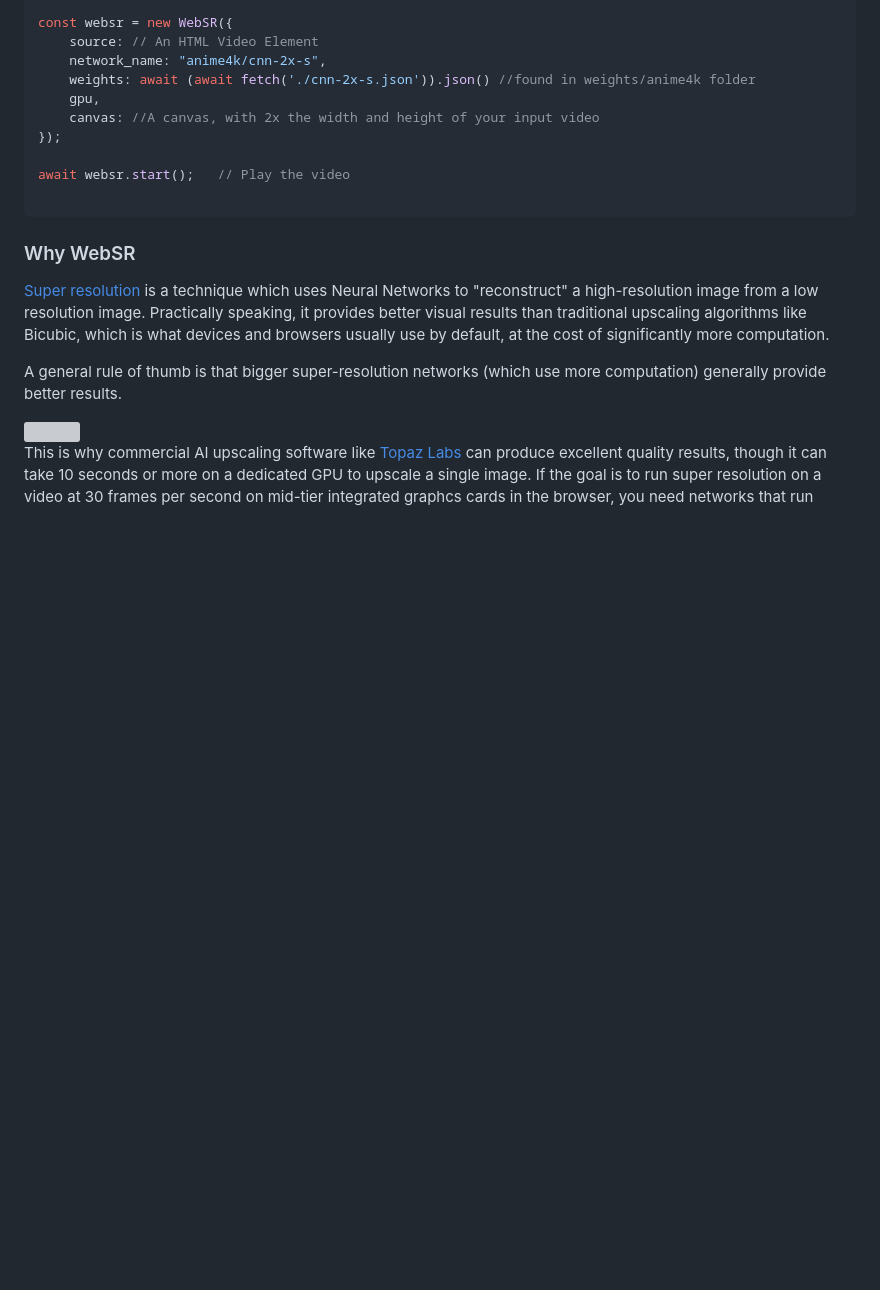
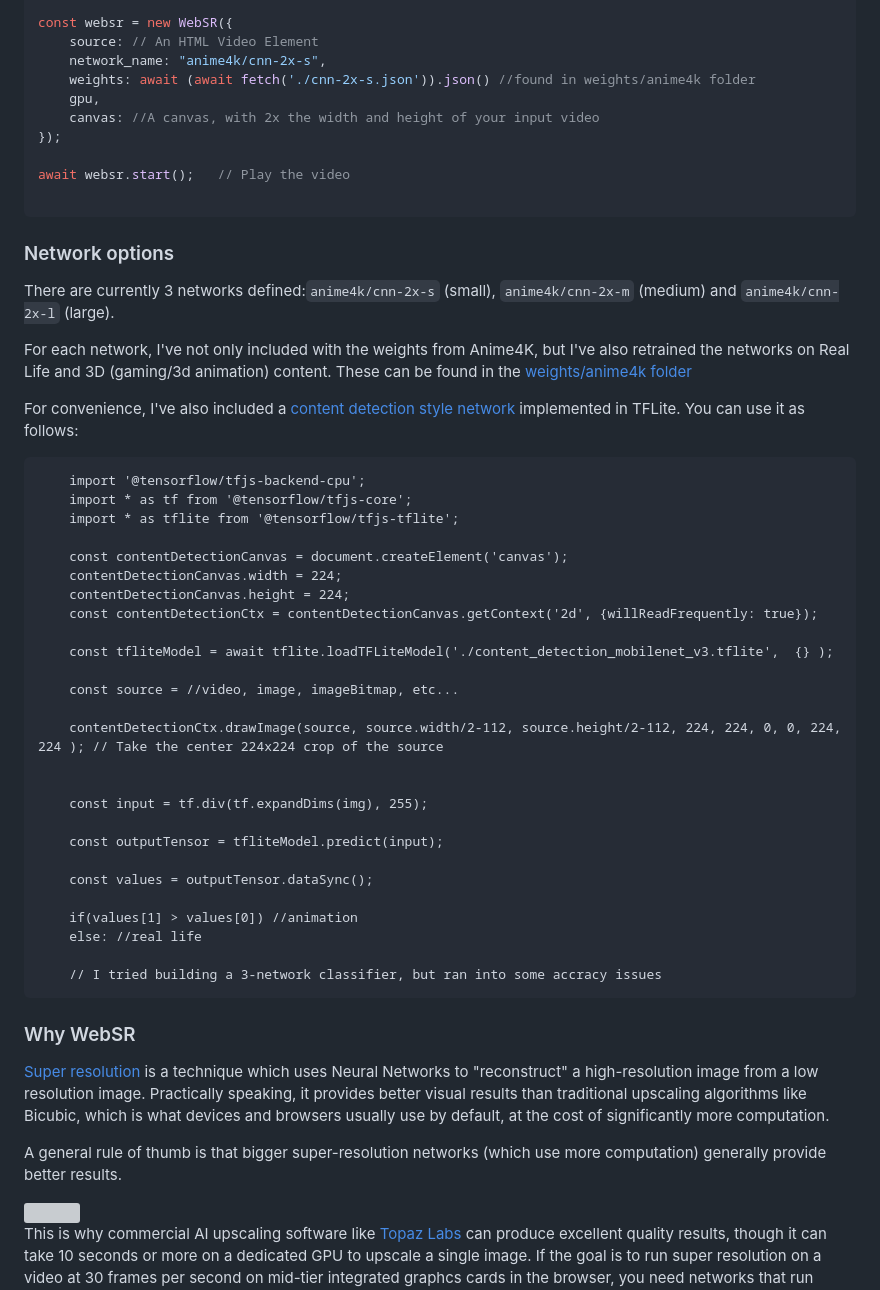
Before and after one commit to sb2702/websr, a Markdown page: README.md, the part around the change. GitHub-like rendering; blank space fills up the shorter version; grey boxes are pictures that could not be loaded.

````diff
--- a/README.md
+++ b/README.md
@@ -49,6 +49,49 @@ await websr.start();   // Play the video
 
 ```
 
+### Network options
+
+There are currently 3 networks defined:`anime4k/cnn-2x-s` (small), `anime4k/cnn-2x-m` (medium) and `anime4k/cnn-2x-l` (large).
+
+For each network, I've not only included with the weights from Anime4K, but I've also retrained the networks on Real Life and 3D (gaming/3d animation) content. These can be found in the [weights/anime4k folder](https://github.com/sb2702/websr/tree/main/weights/anime4k)
+
+For convenience, I've also included a [content detection style network](https://github.com/sb2702/websr/blob/main/weights/tflite/content_detection_mobilenet_v3.tflite) implemented in TFLite. You can use it as follows:
+
+        import '@tensorflow/tfjs-backend-cpu';
+        import * as tf from '@tensorflow/tfjs-core';
+        import * as tflite from '@tensorflow/tfjs-tflite';
+
+        const contentDetectionCanvas = document.createElement('canvas');
+        contentDetectionCanvas.width = 224;
+        contentDetectionCanvas.height = 224;
+        const contentDetectionCtx = contentDetectionCanvas.getContext('2d', {willReadFrequently: true});
+
+        const tfliteModel = await tflite.loadTFLiteModel('./content_detection_mobilenet_v3.tflite',  {} );
+
+        const source = //video, image, imageBitmap, etc...
+
+        contentDetectionCtx.drawImage(source, source.width/2-112, source.height/2-112, 224, 224, 0, 0, 224, 224 ); // Take the center 224x224 crop of the source
+
+
+        const input = tf.div(tf.expandDims(img), 255);
+
+        const outputTensor = tfliteModel.predict(input);
+
+        const values = outputTensor.dataSync();
+
+        if(values[1] > values[0]) //animation
+        else: //real life
+
+        // I tried building a 3-network classifier, but ran into some accracy issues
+
+
+
+
+
+
+
+
+
 ### Why WebSR
 
 [Super resolution](https://en.wikipedia.org/wiki/Super-resolution_imaging) is a technique which uses Neural Networks to "reconstruct" a high-resolution image from a low resolution image. Practically speaking, it provides better visual results than traditional upscaling algorithms like Bicubic, which is what devices and browsers usually use by default, at the cost of significantly more computation.
````
